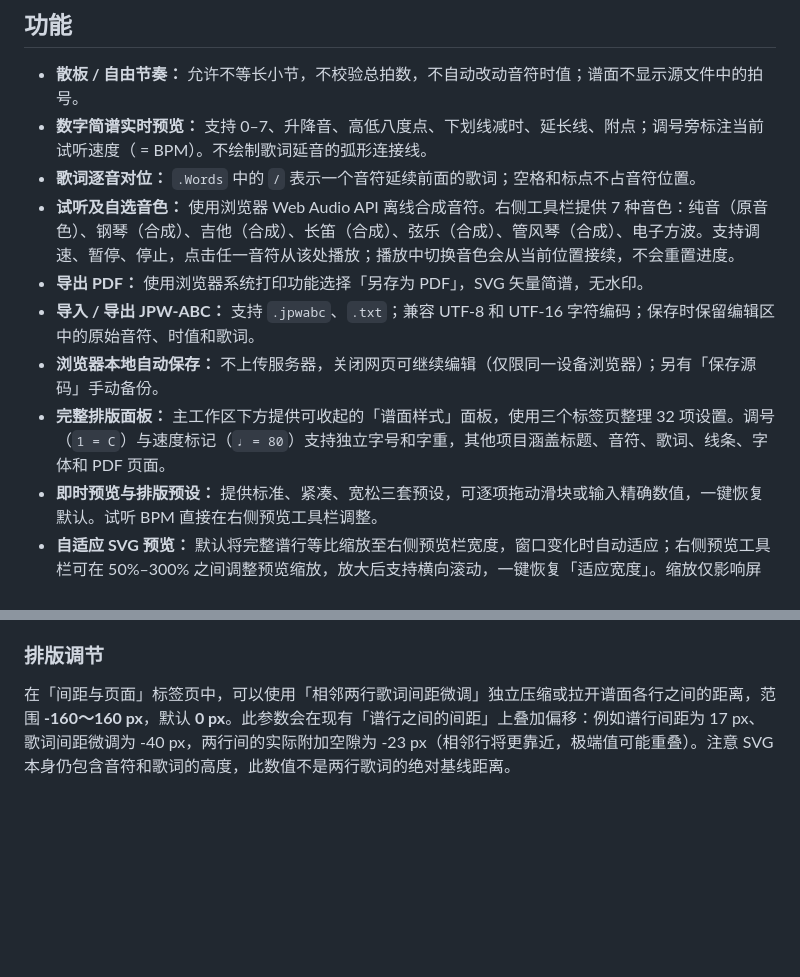
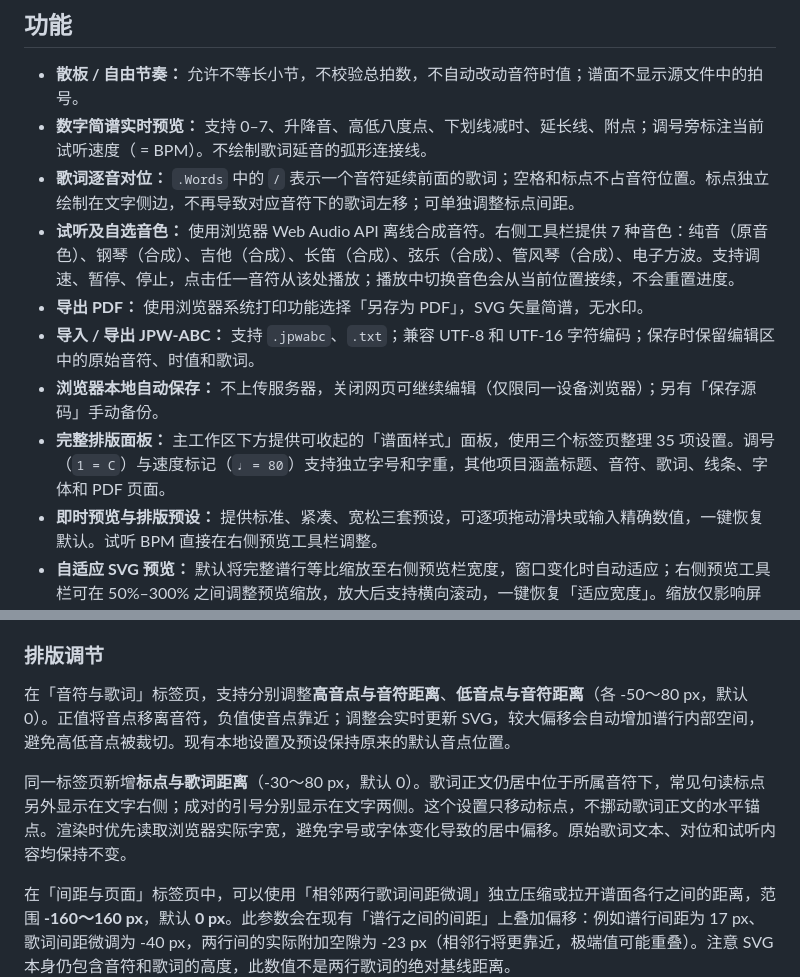
Before and after one commit to shandianchengzi/SanPu, a Markdown page: README.md, 2 parts joined by grey strips. Rendered like a GitHub page; blank space fills up the shorter version.

Commit message:
docs: adjustable high/low octave dot distances and punctuation alignment/spacing

```diff
--- a/README.md
+++ b/README.md
@@ -8,12 +8,12 @@
 
 - **散板 / 自由节奏：** 允许不等长小节，不校验总拍数，不自动改动音符时值；谱面不显示源文件中的拍号。
 - **数字简谱实时预览：** 支持 0–7、升降音、高低八度点、下划线减时、延长线、附点；调号旁标注当前试听速度（♩ = BPM）。不绘制歌词延音的弧形连接线。
-- **歌词逐音对位：** `.Words` 中的 `/` 表示一个音符延续前面的歌词；空格和标点不占音符位置。
+- **歌词逐音对位：** `.Words` 中的 `/` 表示一个音符延续前面的歌词；空格和标点不占音符位置。标点独立绘制在文字侧边，不再导致对应音符下的歌词左移；可单独调整标点间距。
 - **试听及自选音色：** 使用浏览器 Web Audio API 离线合成音符。右侧工具栏提供 7 种音色：纯音（原音色）、钢琴（合成）、吉他（合成）、长笛（合成）、弦乐（合成）、管风琴（合成）、电子方波。支持调速、暂停、停止，点击任一音符从该处播放；播放中切换音色会从当前位置接续，不会重置进度。
 - **导出 PDF：** 使用浏览器系统打印功能选择「另存为 PDF」，SVG 矢量简谱，无水印。
 - **导入 / 导出 JPW-ABC：** 支持 `.jpwabc`、`.txt`；兼容 UTF-8 和 UTF-16 字符编码；保存时保留编辑区中的原始音符、时值和歌词。
 - **浏览器本地自动保存：** 不上传服务器，关闭网页可继续编辑（仅限同一设备浏览器）；另有「保存源码」手动备份。
-- **完整排版面板：** 主工作区下方提供可收起的「谱面样式」面板，使用三个标签页整理 32 项设置。调号（`1 = C`）与速度标记（`♩ = 80`）支持独立字号和字重，其他项目涵盖标题、音符、歌词、线条、字体和 PDF 页面。
+- **完整排版面板：** 主工作区下方提供可收起的「谱面样式」面板，使用三个标签页整理 35 项设置。调号（`1 = C`）与速度标记（`♩ = 80`）支持独立字号和字重，其他项目涵盖标题、音符、歌词、线条、字体和 PDF 页面。
 - **即时预览与排版预设：** 提供标准、紧凑、宽松三套预设，可逐项拖动滑块或输入精确数值，一键恢复默认。试听 BPM 直接在右侧预览工具栏调整。
 - **自适应 SVG 预览：** 默认将完整谱行等比缩放至右侧预览栏宽度，窗口变化时自动适应；右侧预览工具栏可在 50%–300% 之间调整预览缩放，放大后支持横向滚动，一键恢复「适应宽度」。缩放仅影响屏幕预览，不改变 PDF 排版。
 - **本地持久化：** 自定义外观、试听速度、音色和预览缩放一起保存在本机浏览器的 `localStorage`，重新打开网页自动恢复，不会修改原始 JPW-ABC 文本。
@@ -41,6 +41,10 @@
 右侧乐谱预览工具栏的「音色」下拉框可以直接切换播放音色，适合用不同的音质试听同一首简谱。音色使用 Web Audio 振荡器与谐波包络合成，不依赖外部音频文件、SoundFont 或在线服务；钢琴、吉他、长笛、弦乐、管风琴是**合成模拟音色**，不等同于真实乐器录音。默认保持先前版本的「纯音」，选择保存在浏览器本地。音色仅影响试听，不改变谱面、记谱时值及 PDF 导出结果。
 
 ### 排版调节
+
+在「音符与歌词」标签页，支持分别调整**高音点与音符距离**、**低音点与音符距离**（各 -50～80 px，默认 0）。正值将音点移离音符，负值使音点靠近；调整会实时更新 SVG，较大偏移会自动增加谱行内部空间，避免高低音点被裁切。现有本地设置及预设保持原来的默认音点位置。
+
+同一标签页新增**标点与歌词距离**（-30～80 px，默认 0）。歌词正文仍居中位于所属音符下，常见句读标点另外显示在文字右侧；成对的引号分别显示在文字两侧。这个设置只移动标点，不挪动歌词正文的水平锚点。渲染时优先读取浏览器实际字宽，避免字号或字体变化导致的居中偏移。原始歌词文本、对位和试听内容均保持不变。
 
 在「间距与页面」标签页中，可以使用「相邻两行歌词间距微调」独立压缩或拉开谱面各行之间的距离，范围 **-160～160 px**，默认 **0 px**。此参数会在现有「谱行之间的间距」上叠加偏移：例如谱行间距为 17 px、歌词间距微调为 -40 px，两行间的实际附加空隙为 -23 px（相邻行将更靠近，极端值可能重叠）。注意 SVG 本身仍包含音符和歌词的高度，此数值不是两行歌词的绝对基线距离。
 
```
